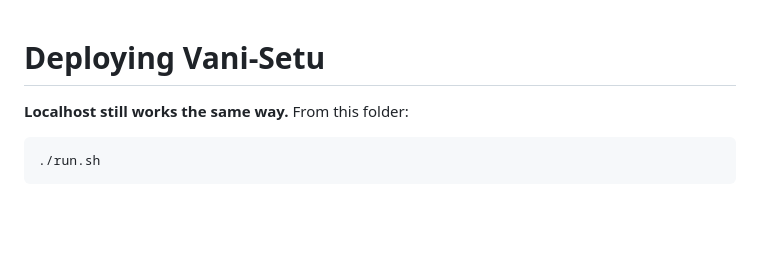
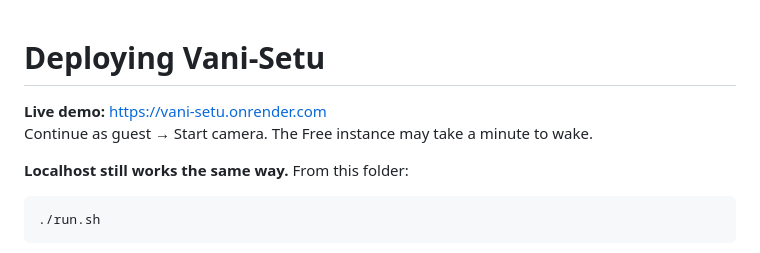
Before and after one commit to ShadowAN-AB/Vani_Setu, a Markdown page: DEPLOY.md, the part around the change. Drawn GitHub-style; blank space fills up the shorter version.

```diff
--- a/DEPLOY.md
+++ b/DEPLOY.md
@@ -1,4 +1,7 @@
 # Deploying Vani-Setu
+
+**Live demo:** [https://vani-setu.onrender.com](https://vani-setu.onrender.com)
+Continue as guest → Start camera. The Free instance may take a minute to wake.
 
 **Localhost still works the same way.** From this folder:
 
```
Also changed, not shown: README.md (+55 -9 lines).
